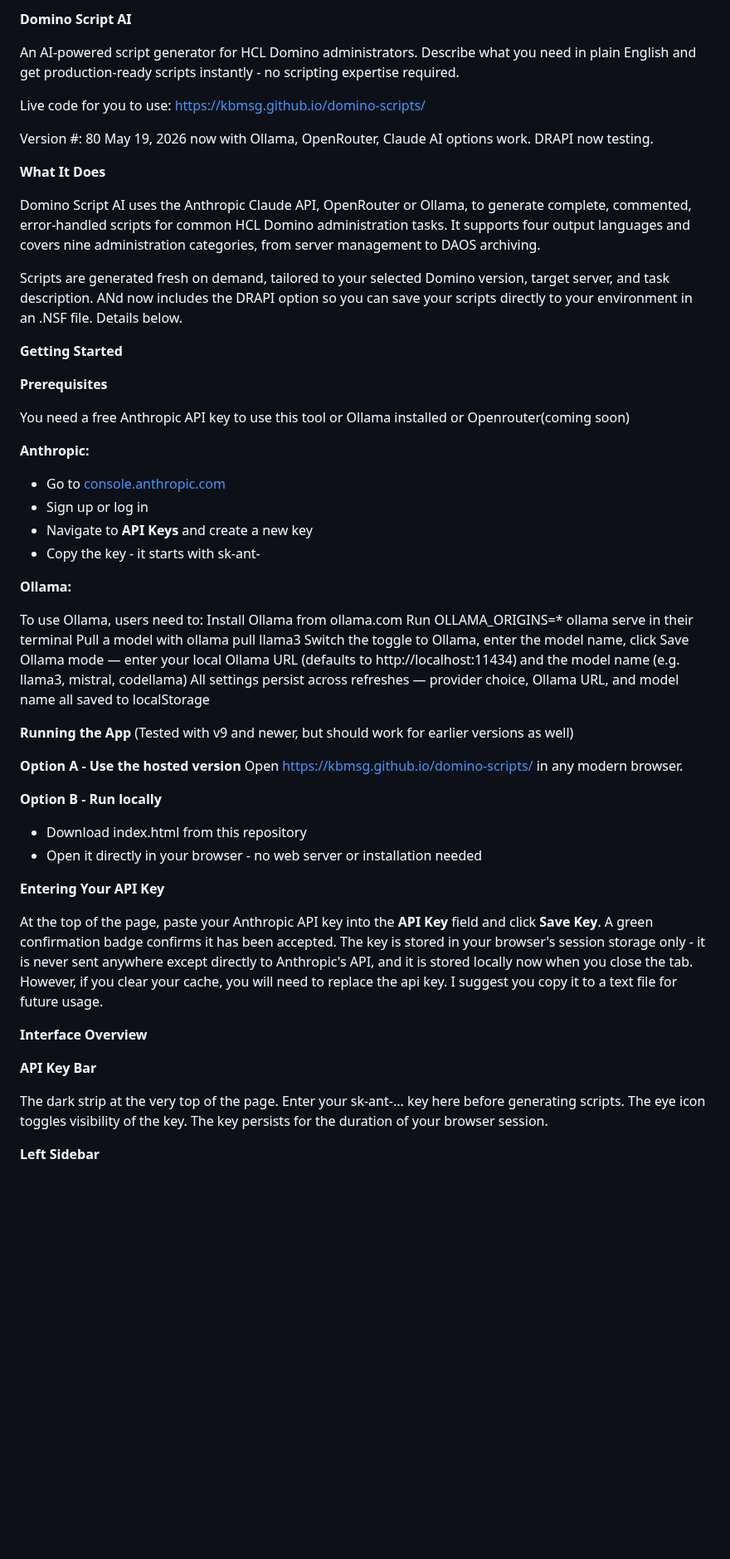
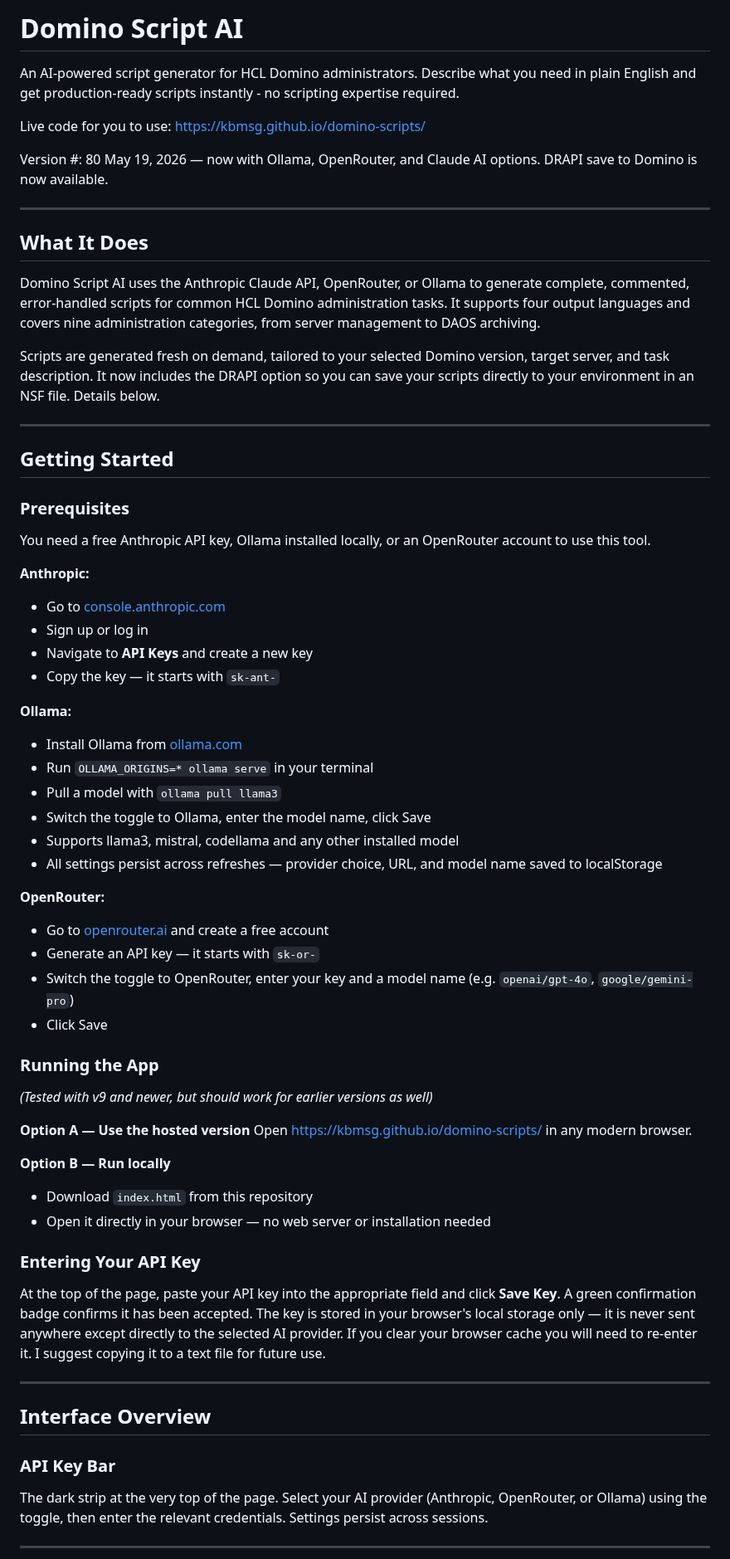
Before and after one commit to kbmsg/domino-scripts, a Markdown page: README.md, the part around one of its changes. Shown at 83% size. Drawn GitHub-style; blank space fills up the shorter version.

```diff
--- a/README.md
+++ b/README.md
@@ -1,59 +1,69 @@
-**Domino Script AI**
+# Domino Script AI
 
 An AI-powered script generator for HCL Domino administrators.
 Describe what you need in plain English and get production-ready scripts instantly - no scripting expertise required.
 
-Live code for you to use: <https://kbmsg.github.io/domino-scripts/>
+Live code for you to use: [https://kbmsg.github.io/domino-scripts/](https://kbmsg.github.io/domino-scripts/)
 
-Version #: 80 May 19, 2026 now with Ollama, OpenRouter, Claude AI options work. DRAPI now testing.
+Version #: 80 May 19, 2026 — now with Ollama, OpenRouter, and Claude AI options. DRAPI save to Domino is now available.
 
-**What It Does**
+---
 
-Domino Script AI uses the Anthropic Claude API, OpenRouter or Ollama, to generate complete, commented, error-handled scripts for common HCL Domino administration tasks. It supports four output languages and covers nine administration categories, from server management to DAOS archiving.
+## What It Does
 
-Scripts are generated fresh on demand, tailored to your selected Domino version, target server, and task description.
-ANd now includes the DRAPI option so you can save your scripts directly to your environment in an .NSF file. Details below.
+Domino Script AI uses the Anthropic Claude API, OpenRouter, or Ollama to generate complete, commented, error-handled scripts for common HCL Domino administration tasks. It supports four output languages and covers nine administration categories, from server management to DAOS archiving.
 
-**Getting Started**
+Scripts are generated fresh on demand, tailored to your selected Domino version, target server, and task description. It now includes the DRAPI option so you can save your scripts directly to your environment in an NSF file. Details below.
 
-**Prerequisites**
+---
 
-You need a free Anthropic API key to use this tool or Ollama installed or Openrouter(coming soon)
+## Getting Started
+
+### Prerequisites
+
+You need a free Anthropic API key, Ollama installed locally, or an OpenRouter account to use this tool.
 
 **Anthropic:**
 - Go to [console.anthropic.com](https://console.anthropic.com/)
 - Sign up or log in
 - Navigate to **API Keys** and create a new key
-- Copy the key - it starts with sk-ant-
+- Copy the key — it starts with `sk-ant-`
 
 **Ollama:**
+- Install Ollama from [ollama.com](https://ollama.com)
+- Run `OLLAMA_ORIGINS=* ollama serve` in your terminal
+- Pull a model with `ollama pull llama3`
+- Switch the toggle to Ollama, enter the model name, click Save
+- Supports llama3, mistral, codellama and any other installed model
+- All settings persist across refreshes — provider choice, URL, and model name saved to localStorage
 
-To use Ollama, users need to:
-Install Ollama from ollama.com
-Run OLLAMA_ORIGINS=* ollama serve in their terminal
-Pull a model with ollama pull llama3
-Switch the toggle to Ollama, enter the model name, click Save
-Ollama mode — enter your local Ollama URL (defaults to http://localhost:11434) and the model name (e.g. llama3, mistral, codellama)
-All settings persist across refreshes — provider choice, Ollama URL, and model name all saved to localStorage
+**OpenRouter:**
+- Go to [openrouter.ai](https://openrouter.ai) and create a free account
+- Generate an API key — it starts with `sk-or-`
+- Switch the toggle to OpenRouter, enter your key and a model name (e.g. `openai/gpt-4o`, `google/gemini-pro`)
+- Click Save
 
-**Running the App** (Tested with v9 and newer, but should work for earlier versions as well)
+### Running the App
+*(Tested with v9 and newer, but should work for earlier versions as well)*
 
-**Option A - Use the hosted version** Open <https://kbmsg.github.io/domino-scripts/> in any modern browser.
+**Option A — Use the hosted version**
+Open [https://kbmsg.github.io/domino-scripts/](https://kbmsg.github.io/domino-scripts/) in any modern browser.
 
-**Option B - Run locally**
+**Option B — Run locally**
+- Download `index.html` from this repository
+- Open it directly in your browser — no web server or installation needed
 
-- Download index.html from this repository
-- Open it directly in your browser - no web server or installation needed
+### Entering Your API Key
 
-**Entering Your API Key**
+At the top of the page, paste your API key into the appropriate field and click **Save Key**. A green confirmation badge confirms it has been accepted. The key is stored in your browser's local storage only — it is never sent anywhere except directly to the selected AI provider. If you clear your browser cache you will need to re-enter it. I suggest copying it to a text file for future use.
 
-At the top of the page, paste your Anthropic API key into the **API Key** field and click **Save Key**. A green confirmation badge confirms it has been accepted. The key is stored in your browser's session storage only - it is never sent anywhere except directly to Anthropic's API, and it is stored locally now when you close the tab. However, if you clear your cache, you will need to replace the api key. I suggest you copy it to a text file for future usage.
+---
 
-**Interface Overview**
+## Interface Overview
 
-**API Key Bar**
+### API Key Bar
 
-The dark strip at the very top of the page. Enter your sk-ant-... key here before generating scripts. The eye icon toggles visibility of the key. The key persists for the duration of your browser session.
+The dark strip at the very top of the page. Select your AI provider (Anthropic, OpenRouter, or Ollama) using the toggle, then enter the relevant credentials. Settings persist across sessions.
 
-**Left Sidebar**
+---
 
```
Also changed, not shown: other parts of README.md (+154 -68 lines).
